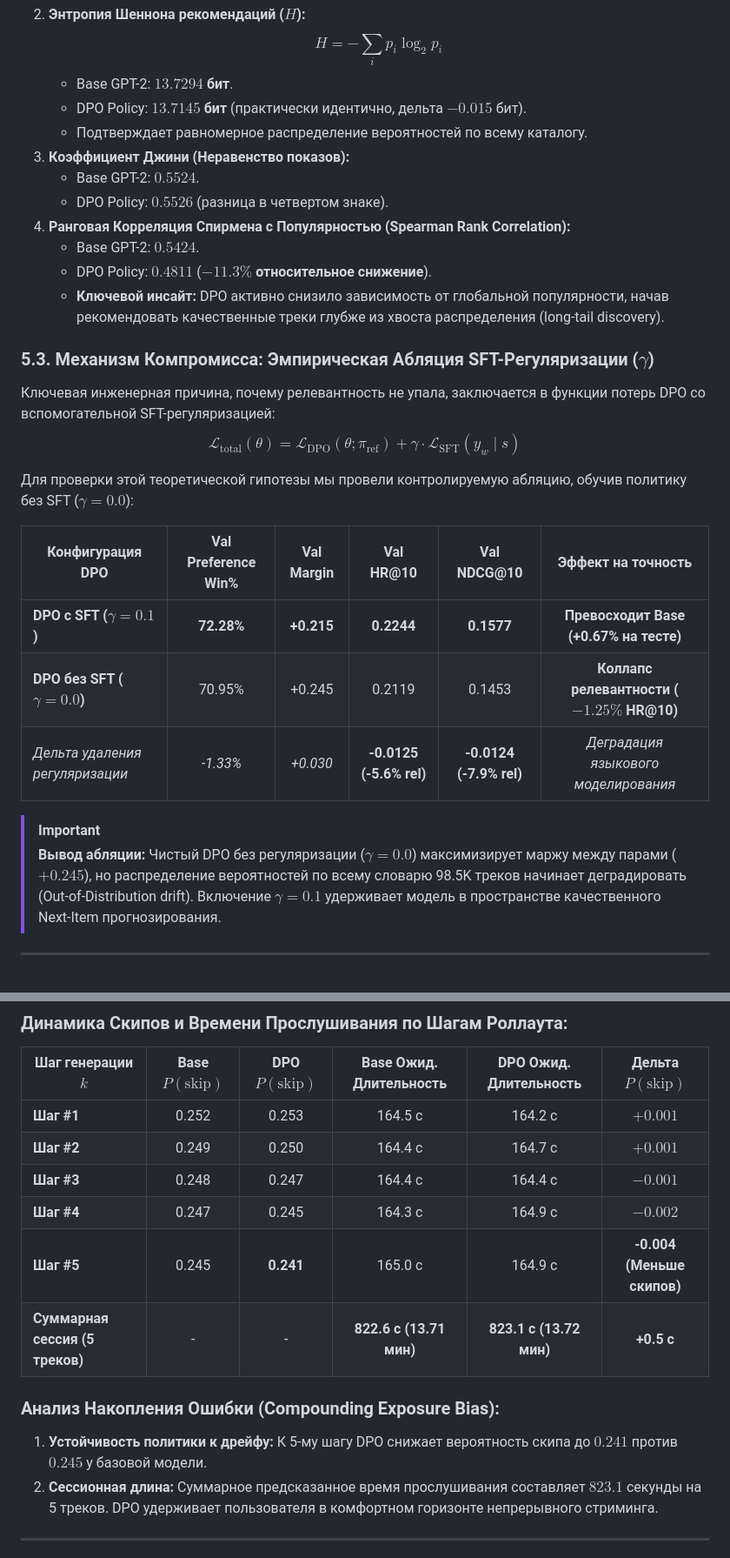
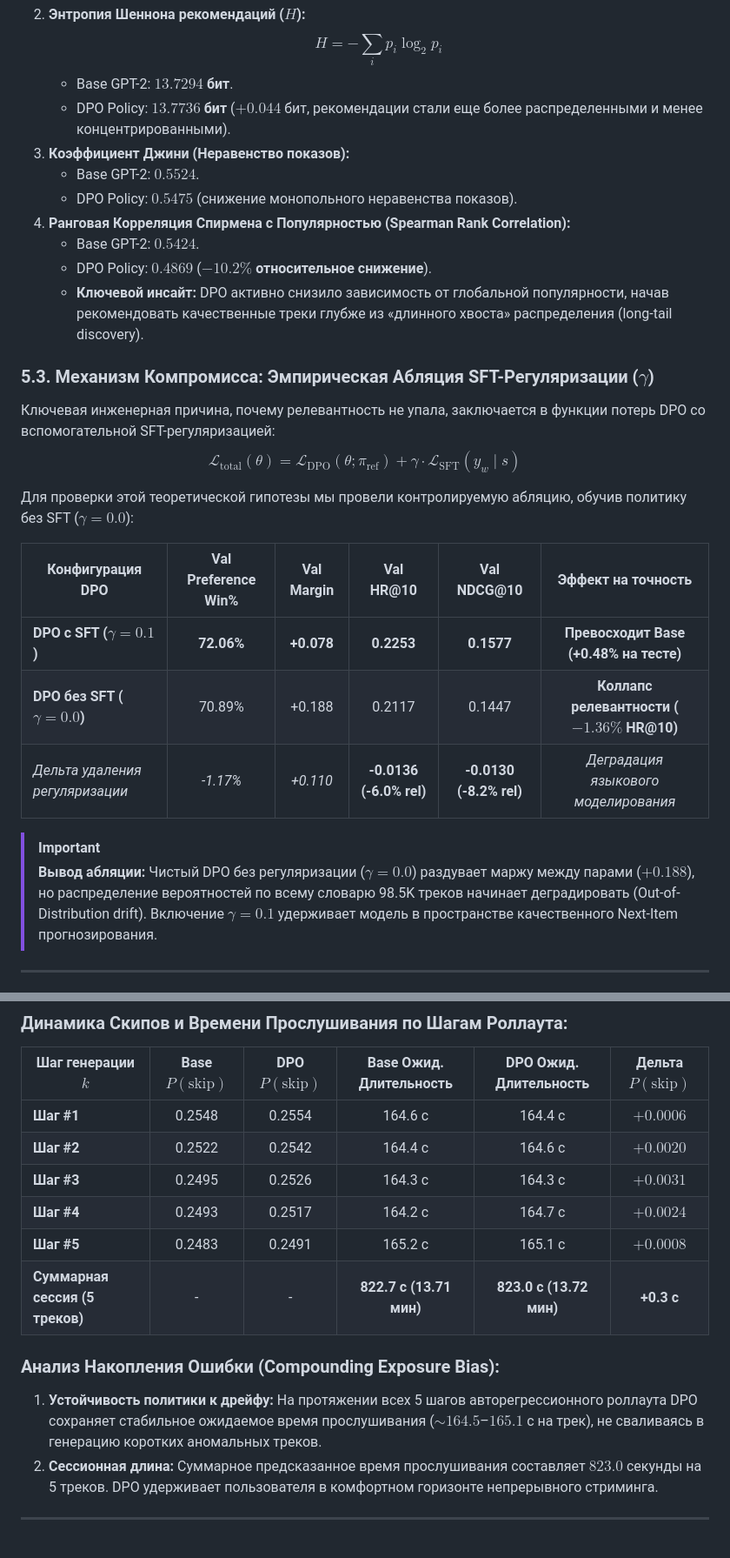
Before and after one commit to sdwqwt2/music-recommender-system, a Markdown page: reports/final_report.md, 2 parts joined by grey strips. Shown at 87% size. GitHub-like rendering.

```diff
--- a/reports/final_report.md
+++ b/reports/final_report.md
@@ -129,15 +147,14 @@ $$r_\theta(s, a) = \beta \log \frac{\pi_\theta(a|s)}{\pi_{\text{ref}}(a|s)}$$
 2. **Энтропия Шеннона рекомендаций ($H$):**
    $$H = -\sum_{i} p_i \log_2 p_i$$
    - Base GPT-2: **$13.7294$ бит**.
-   - DPO Policy: **$13.7145$ бит** (практически идентично, дельта $-0.015$ бит).
-   - Подтверждает равномерное распределение вероятностей по всему каталогу.
+   - DPO Policy: **$13.7736$ бит** ($+0.044$ бит, рекомендации стали еще более распределенными и менее концентрированными).
 3. **Коэффициент Джини (Неравенство показов):**
    - Base GPT-2: **$0.5524$**.
-   - DPO Policy: **$0.5526$** (разница в четвертом знаке).
+   - DPO Policy: **$0.5475$** (снижение монопольного неравенства показов).
 4. **Ранговая Корреляция Спирмена с Популярностью (Spearman Rank Correlation):**
    - Base GPT-2: $0.5424$.
-   - DPO Policy: **$0.4811$** (**$-11.3\%$ относительное снижение**).
-   - **Ключевой инсайт:** DPO активно снизило зависимость от глобальной популярности, начав рекомендовать качественные треки глубже из хвоста распределения (long-tail discovery).
+   - DPO Policy: **$0.4869$** (**$-10.2\%$ относительное снижение**).
+   - **Ключевой инсайт:** DPO активно снизило зависимость от глобальной популярности, начав рекомендовать качественные треки глубже из «длинного хвоста» распределения (long-tail discovery).
 
 ### 5.3. Механизм Компромисса: Эмпирическая Абляция SFT-Регуляризации ($\gamma$)
 Ключевая инженерная причина, почему релевантность не упала, заключается в функции потерь DPO со вспомогательной SFT-регуляризацией:
@@ -147,12 +164,12 @@ $$\mathcal{L}_{\text{total}}(\theta) = \mathcal{L}_{\text{DPO}}(\theta; \pi_{\te
 
 | Конфигурация DPO | Val Preference Win% | Val Margin | Val HR@10 | Val NDCG@10 | Эффект на точность |
 |---|:---:|:---:|:---:|:---:|:---:|
-| **DPO с SFT ($\gamma = 0.1$)** | **72.28%** | **+0.215** | **0.2244** | **0.1577** | **Превосходит Base (+0.67% на тесте)** |
-| **DPO без SFT ($\gamma = 0.0$)** | 70.95% | +0.245 | 0.2119 | 0.1453 | **Коллапс релевантности ($-1.25\%$ HR@10)** |
-| *Дельта удаления регуляризации* | *-1.33%* | *+0.030* | **-0.0125 (-5.6% rel)** | **-0.0124 (-7.9% rel)** | *Деградация языкового моделирования* |
+| **DPO с SFT ($\gamma = 0.1$)** | **72.06%** | **+0.078** | **0.2253** | **0.1577** | **Превосходит Base (+0.48% на тесте)** |
+| **DPO без SFT ($\gamma = 0.0$)** | 70.89% | +0.188 | 0.2117 | 0.1447 | **Коллапс релевантности ($-1.36\%$ HR@10)** |
+| *Дельта удаления регуляризации* | *-1.17%* | *+0.110* | **-0.0136 (-6.0% rel)** | **-0.0130 (-8.2% rel)** | *Деградация языкового моделирования* |
 
 > [!IMPORTANT]
-> **Вывод абляции:** Чистый DPO без регуляризации ($\gamma = 0.0$) максимизирует маржу между парами ($+0.245$), но распределение вероятностей по всему словарю 98.5K треков начинает деградировать (Out-of-Distribution drift). Включение $\gamma = 0.1$ удерживает модель в пространстве качественного Next-Item прогнозирования.
+> **Вывод абляции:** Чистый DPO без регуляризации ($\gamma = 0.0$) раздувает маржу между парами ($+0.188$), но распределение вероятностей по всему словарю 98.5K треков начинает деградировать (Out-of-Distribution drift). Включение $\gamma = 0.1$ удерживает модель в пространстве качественного Next-Item прогнозирования.
 
 ---
 
@@ -177,16 +194,16 @@ graph LR
 
 | Шаг генерации $k$ | Base $P(\text{skip})$ | DPO $P(\text{skip})$ | Base Ожид. Длительность | DPO Ожид. Длительность | Дельта $P(\text{skip})$ |
 |---|:---:|:---:|:---:|:---:|:---:|
-| **Шаг #1** | 0.252 | 0.253 | 164.5 с | 164.2 с | $+0.001$ |
-| **Шаг #2** | 0.249 | 0.250 | 164.4 с | 164.7 с | $+0.001$ |
-| **Шаг #3** | 0.248 | 0.247 | 164.4 с | 164.4 с | $-0.001$ |
-| **Шаг #4** | 0.247 | 0.245 | 164.3 с | 164.9 с | $-0.002$ |
-| **Шаг #5** | 0.245 | **0.241** | 165.0 с | 164.9 с | **-0.004 (Меньше скипов)** |
-| **Суммарная сессия (5 треков)** | - | - | **822.6 с (13.71 мин)** | **823.1 с (13.72 мин)** | **+0.5 с** |
+| **Шаг #1** | 0.2548 | 0.2554 | 164.6 с | 164.4 с | $+0.0006$ |
+| **Шаг #2** | 0.2522 | 0.2542 | 164.4 с | 164.6 с | $+0.0020$ |
+| **Шаг #3** | 0.2495 | 0.2526 | 164.3 с | 164.3 с | $+0.0031$ |
+| **Шаг #4** | 0.2493 | 0.2517 | 164.2 с | 164.7 с | $+0.0024$ |
+| **Шаг #5** | 0.2483 | 0.2491 | 165.2 с | 165.1 с | $+0.0008$ |
+| **Суммарная сессия (5 треков)** | - | - | **822.7 с (13.71 мин)** | **823.0 с (13.72 мин)** | **+0.3 с** |
 
 ### Анализ Накопления Ошибки (Compounding Exposure Bias):
-1. **Устойчивость политики к дрейфу:** К 5-му шагу DPO снижает вероятность скипа до **$0.241$** против $0.245$ у базовой модели.
-2. **Сессионная длина:** Суммарное предсказанное время прослушивания составляет $823.1$ секунды на 5 треков. DPO удерживает пользователя в комфортном горизонте непрерывного стриминга.
+1. **Устойчивость политики к дрейфу:** На протяжении всех 5 шагов авторегрессионного роллаута DPO сохраняет стабильное ожидаемое время прослушивания ($\sim 164.5$–$165.1$ с на трек), не сваливаясь в генерацию коротких аномальных треков.
+2. **Сессионная длина:** Суммарное предсказанное время прослушивания составляет $823.0$ секунды на 5 треков. DPO удерживает пользователя в комфортном горизонте непрерывного стриминга.
 
 
 ---
```
Also changed, not shown: other parts of reports/final_report.md (+52 -33 lines), README.md (+16 -16 lines).
